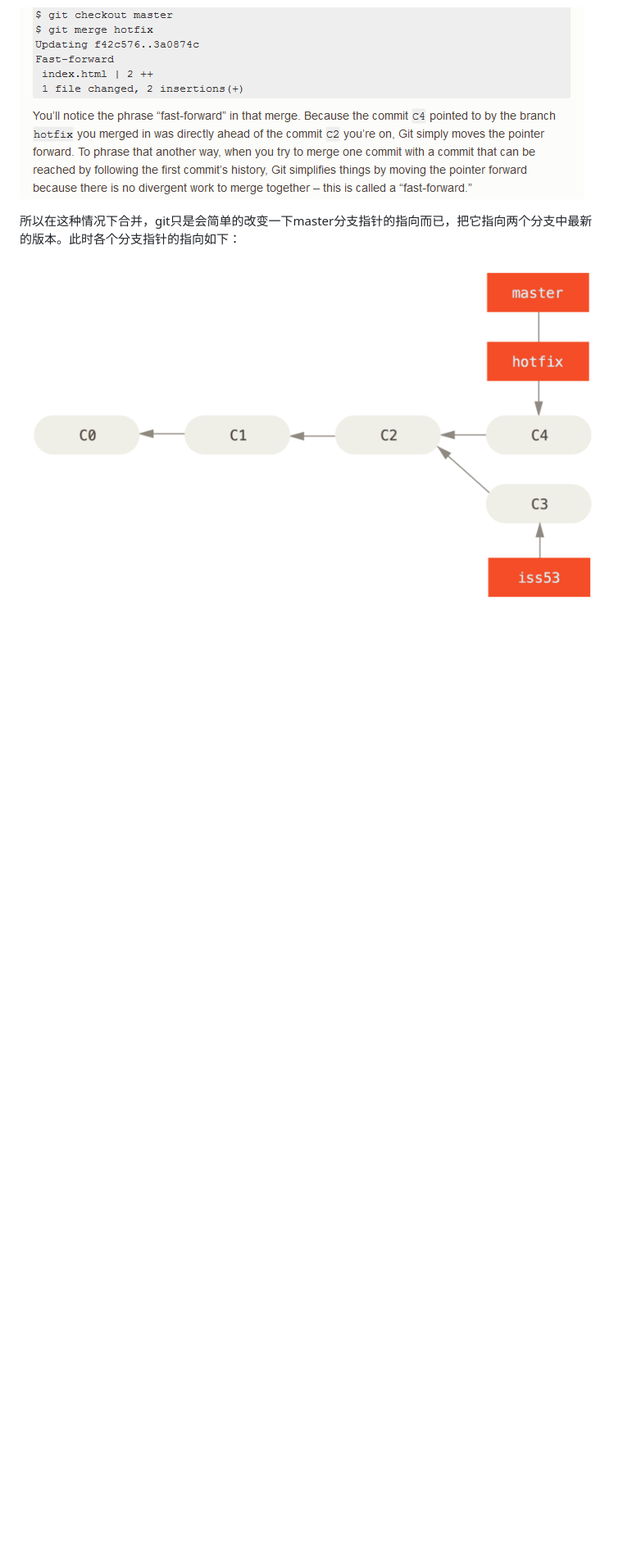
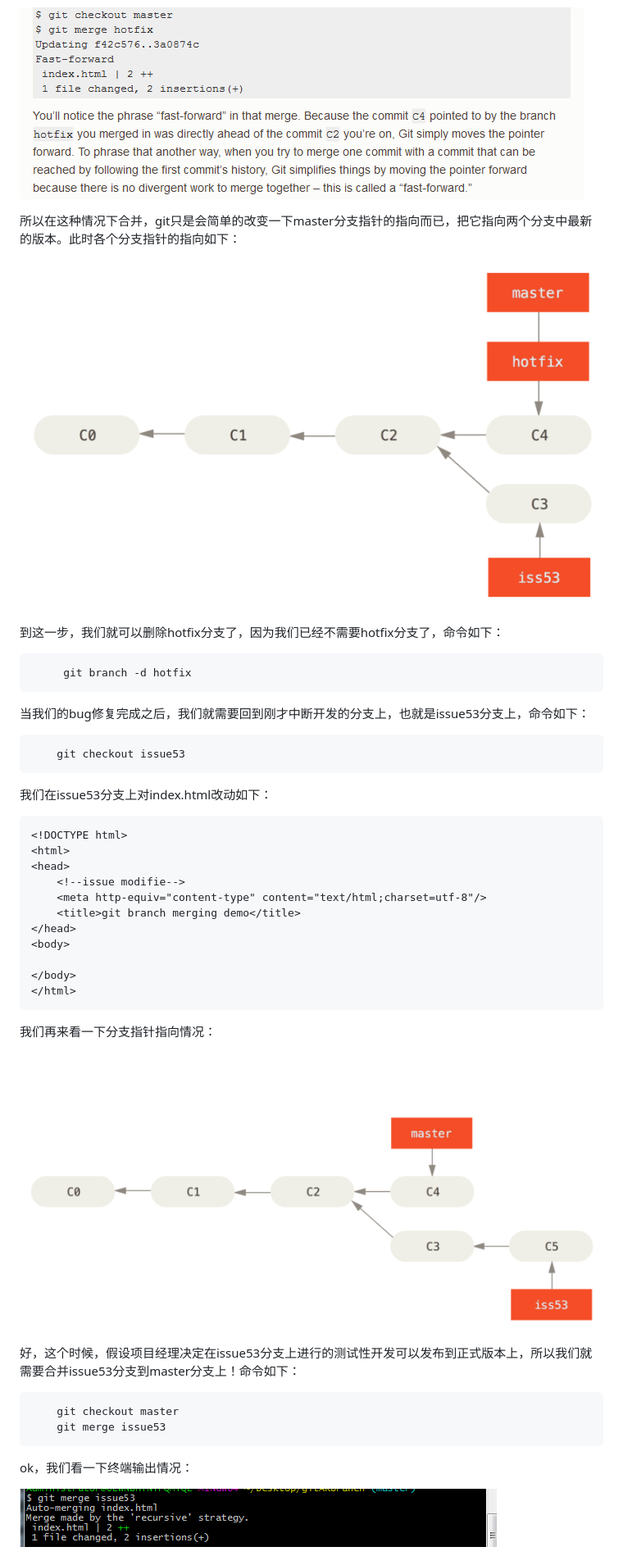
Before and after one commit to woai30231/webDevDetails, a Markdown page: 13/readme.md, the part around the change printed below. Shown: that part at 82% size. Drawn GitHub-style; pictures changed too: image/13_7.png (added), image/13_8.png (added); blank space fills up the shorter version.

Commit message:
modified

````diff
--- a/13/readme.md
+++ b/13/readme.md
@@ -109,3 +109,47 @@ ok，我们现在返回到master分支，再来查看各个分支指针指向情
 所以在这种情况下合并，git只是会简单的改变一下master分支指针的指向而已，把它指向两个分支中最新的版本。此时各个分支指针的指向如下：
 
 ![](https://github.com/woai30231/webDevDetails/blob/master/image/13_6.png)
+
+到这一步，我们就可以删除hotfix分支了，因为我们已经不需要hotfix分支了，命令如下：
+
+```bash
+	 git branch -d hotfix
+```
+
+当我们的bug修复完成之后，我们就需要回到刚才中断开发的分支上，也就是issue53分支上，命令如下：
+
+```bash
+	git checkout issue53
+```
+
+我们在issue53分支上对index.html改动如下：
+
+```html
+<!DOCTYPE html>
+<html>
+<head>
+	<!--issue modifie-->
+	<meta http-equiv="content-type" content="text/html;charset=utf-8"/>
+	<title>git branch merging demo</title>
+</head>
+<body>
+
+</body>
+</html>
+```
+
+我们再来看一下分支指针指向情况：
+
+![](https://github.com/woai30231/webDevDetails/blob/master/image/13_7.png)
+
+好，这个时候，假设项目经理决定在issue53分支上进行的测试性开发可以发布到正式版本上，所以我们就需要合并issue53分支到master分支上！命令如下：
+
+```bash
+	git checkout master
+	git merge issue53
+```
+
+ok，我们看一下终端输出情况：
+
+![](https://github.com/woai30231/webDevDetails/blob/master/image/13_8.png)
+
````
Also changed, not shown: other parts of 13/readme.md (+5 -1 lines), image/13_9.png (added).
